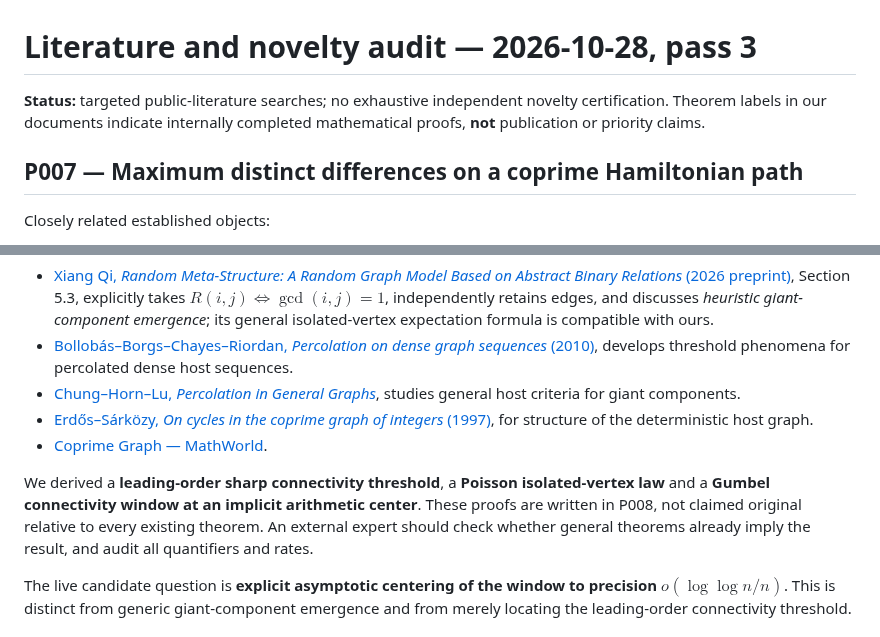
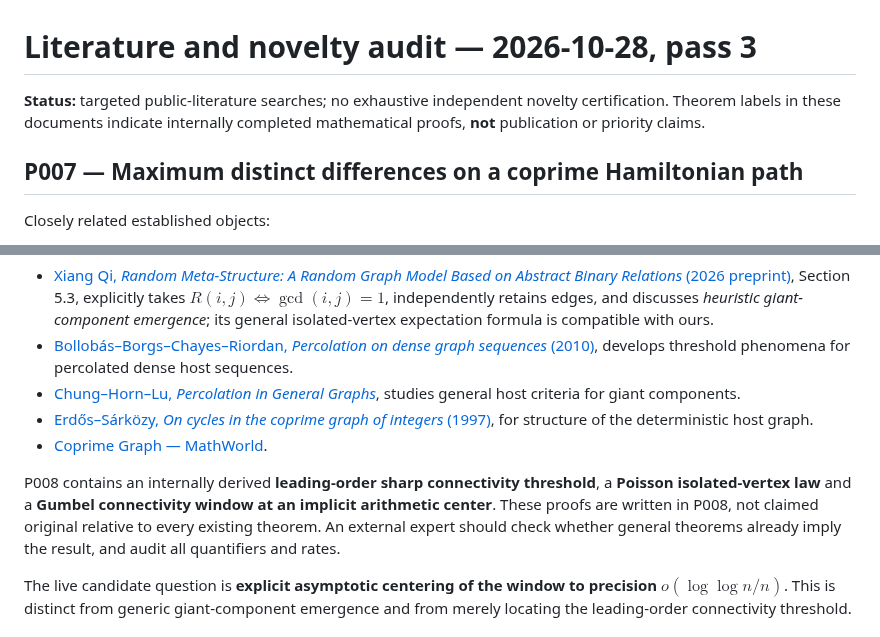
Before and after one commit to gsidoine/beyond-erdos, a Markdown page: literature-audits/2026-10-28-pass-3.md, 2 parts joined by grey strips. GitHub-like rendering.

Commit message:
Use publication-facing, impersonal editorial language

```diff
--- a/literature-audits/2026-10-28-pass-3.md
+++ b/literature-audits/2026-10-28-pass-3.md
@@ -1,6 +1,6 @@
 # Literature and novelty audit — 2026-10-28, pass 3
 
-**Status:** targeted public-literature searches; no exhaustive independent novelty certification. Theorem labels in our documents indicate internally completed mathematical proofs, **not** publication or priority claims.
+**Status:** targeted public-literature searches; no exhaustive independent novelty certification. Theorem labels in these documents indicate internally completed mathematical proofs, **not** publication or priority claims.
 
 ## P007 — Maximum distinct differences on a coprime Hamiltonian path
 
@@ -25,7 +25,7 @@ The **model itself is not new**:
 - [Erdős–Sárközy, *On cycles in the coprime graph of integers* (1997)](https://doi.org/10.37236/1323), for structure of the deterministic host graph.
 - [Coprime Graph — MathWorld](https://mathworld.wolfram.com/CoprimeGraph.html).
 
-We derived a **leading-order sharp connectivity threshold**, a **Poisson isolated-vertex law** and a **Gumbel connectivity window at an implicit arithmetic center**. These proofs are written in P008, not claimed original relative to every existing theorem. An external expert should check whether general theorems already imply the result, and audit all quantifiers and rates.
+P008 contains an internally derived **leading-order sharp connectivity threshold**, a **Poisson isolated-vertex law** and a **Gumbel connectivity window at an implicit arithmetic center**. These proofs are written in P008, not claimed original relative to every existing theorem. An external expert should check whether general theorems already imply the result, and audit all quantifiers and rates.
 
 The live candidate question is **explicit asymptotic centering of the window to precision** $o(\log\log n/n)$. This is distinct from generic giant-component emergence and from merely locating the leading-order connectivity threshold.
 
```
